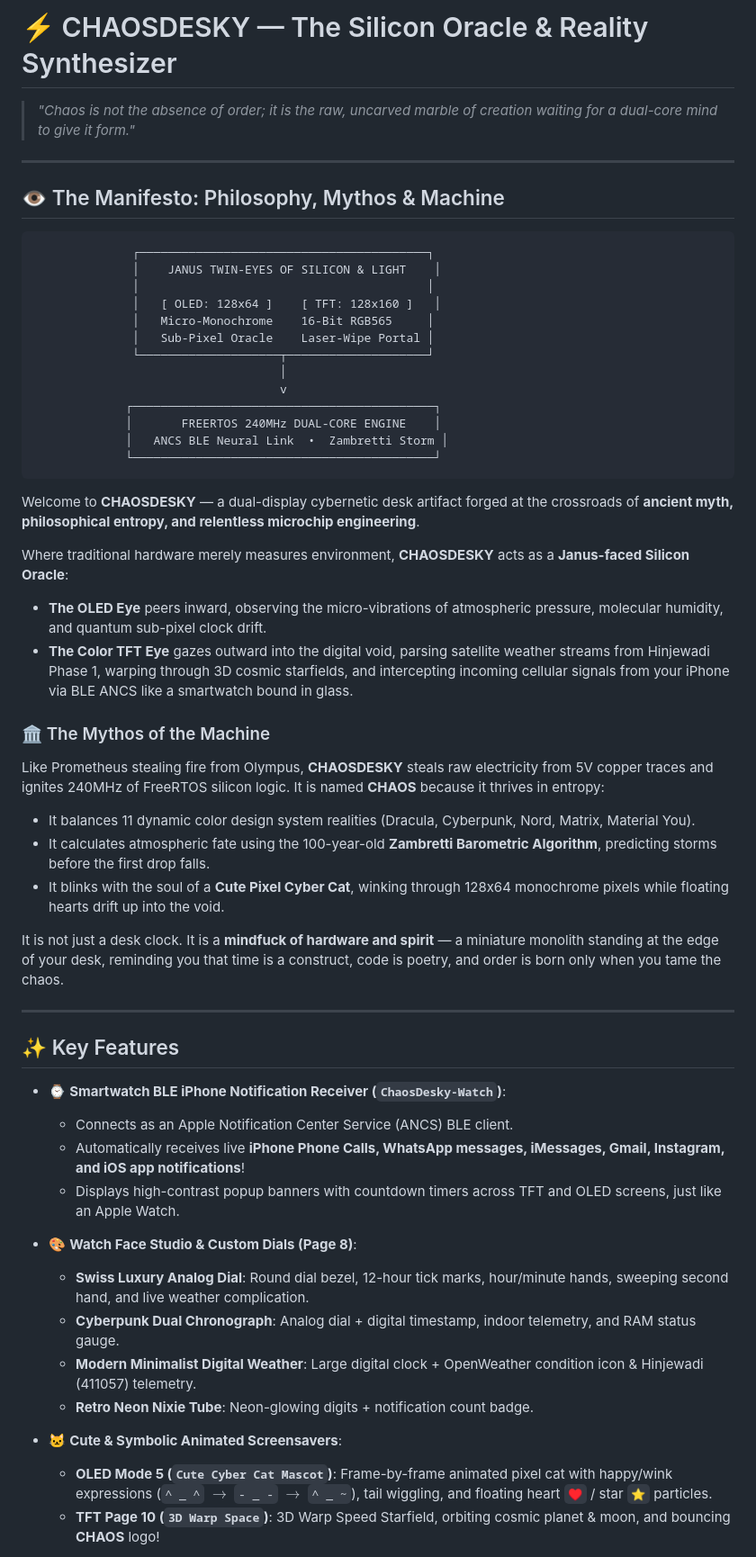
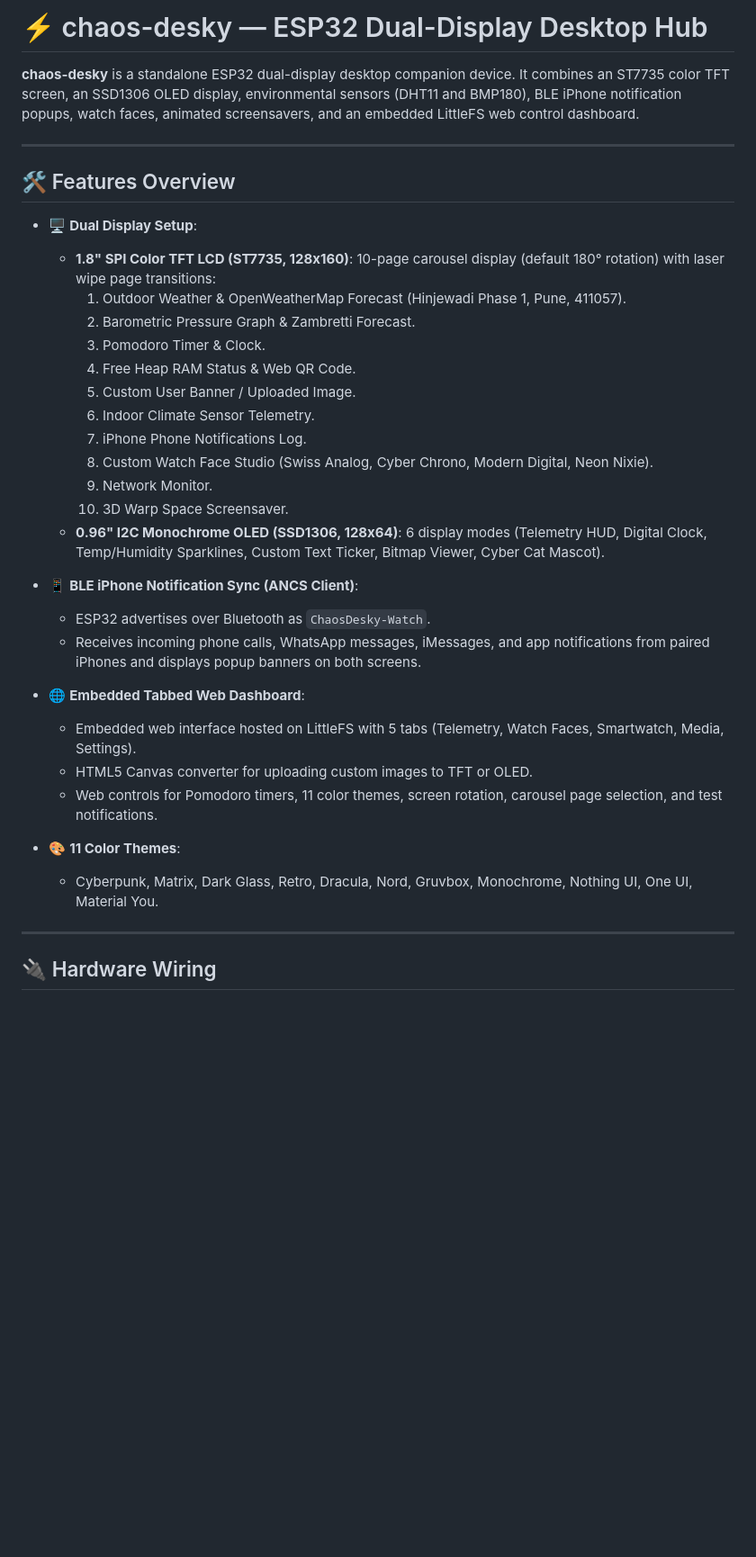
Before and after one commit to as-repo1/chaos-desky, a Markdown page: README.md, the part around one of its changes. Shown at 90% size. Rendered like a GitHub page; blank space fills up the shorter version.

Commit message:
docs(readme): 📝 rewrite README.md to accurately represent technical features as built

````diff
--- a/README.md
+++ b/README.md
@@ -1,57 +1,38 @@
-# ⚡ CHAOSDESKY — The Silicon Oracle & Reality Synthesizer
+# ⚡ chaos-desky — ESP32 Dual-Display Desktop Hub
 
-> *"Chaos is not the absence of order; it is the raw, uncarved marble of creation waiting for a dual-core mind to give it form."*
+**chaos-desky** is a standalone ESP32 dual-display desktop companion device. It combines an ST7735 color TFT screen, an SSD1306 OLED display, environmental sensors (DHT11 and BMP180), BLE iPhone notification popups, watch faces, animated screensavers, and an embedded LittleFS web control dashboard.
 
 ---
 
-## 👁️ The Manifesto: Philosophy, Mythos & Machine
+## 🛠️ Features Overview
 
-```
-              ┌─────────────────────────────────────────┐
-              │    JANUS TWIN-EYES OF SILICON & LIGHT    │
-              │                                         │
-              │   [ OLED: 128x64 ]    [ TFT: 128x160 ]   │
-              │   Micro-Monochrome    16-Bit RGB565     │
-              │   Sub-Pixel Oracle    Laser-Wipe Portal │
-              └────────────────────┬────────────────────┘
-                                   │
-                                   v
-             ┌───────────────────────────────────────────┐
-             │       FREERTOS 240MHz DUAL-CORE ENGINE    │
-             │   ANCS BLE Neural Link  •  Zambretti Storm │
-             └───────────────────────────────────────────┘
-```
+- 🖥️ **Dual Display Setup**:
+  - **1.8" SPI Color TFT LCD (ST7735, 128x160)**: 10-page carousel display (default 180° rotation) with laser wipe page transitions:
+    1. Outdoor Weather & OpenWeatherMap Forecast (Hinjewadi Phase 1, Pune, 411057).
+    2. Barometric Pressure Graph & Zambretti Forecast.
+    3. Pomodoro Timer & Clock.
+    4. Free Heap RAM Status & Web QR Code.
+    5. Custom User Banner / Uploaded Image.
+    6. Indoor Climate Sensor Telemetry.
+    7. iPhone Phone Notifications Log.
+    8. Custom Watch Face Studio (Swiss Analog, Cyber Chrono, Modern Digital, Neon Nixie).
+    9. Network Monitor.
+    10. 3D Warp Space Screensaver.
+  - **0.96" I2C Monochrome OLED (SSD1306, 128x64)**: 6 display modes (Telemetry HUD, Digital Clock, Temp/Humidity Sparklines, Custom Text Ticker, Bitmap Viewer, Cyber Cat Mascot).
 
-Welcome to **CHAOSDESKY** — a dual-display cybernetic desk artifact forged at the crossroads of **ancient myth, philosophical entropy, and relentless microchip engineering**.
+- 📱 **BLE iPhone Notification Sync (ANCS Client)**:
+  - ESP32 advertises over Bluetooth as `ChaosDesky-Watch`.
+  - Receives incoming phone calls, WhatsApp messages, iMessages, and app notifications from paired iPhones and displays popup banners on both screens.
 
-Where traditional hardware merely measures environment, **CHAOSDESKY** acts as a **Janus-faced Silicon Oracle**:
-- **The OLED Eye** peers inward, observing the micro-vibrations of atmospheric pressure, molecular humidity, and quantum sub-pixel clock drift.
-- **The Color TFT Eye** gazes outward into the digital void, parsing satellite weather streams from Hinjewadi Phase 1, warping through 3D cosmic starfields, and intercepting incoming cellular signals from your iPhone via BLE ANCS like a smartwatch bound in glass.
+- 🌐 **Embedded Tabbed Web Dashboard**:
+  - Embedded web interface hosted on LittleFS with 5 tabs (Telemetry, Watch Faces, Smartwatch, Media, Settings).
+  - HTML5 Canvas converter for uploading custom images to TFT or OLED.
+  - Web controls for Pomodoro timers, 11 color themes, screen rotation, carousel page selection, and test notifications.
 
-### 🏛️ The Mythos of the Machine
-Like Prometheus stealing fire from Olympus, **CHAOSDESKY** steals raw electricity from 5V copper traces and ignites 240MHz of FreeRTOS silicon logic. It is named **CHAOS** because it thrives in entropy:
-- It balances 11 dynamic color design system realities (Dracula, Cyberpunk, Nord, Matrix, Material You).
-- It calculates atmospheric fate using the 100-year-old **Zambretti Barometric Algorithm**, predicting storms before the first drop falls.
-- It blinks with the soul of a **Cute Pixel Cyber Cat**, winking through 128x64 monochrome pixels while floating hearts drift up into the void.
-
-It is not just a desk clock. It is a **mindfuck of hardware and spirit** — a miniature monolith standing at the edge of your desk, reminding you that time is a construct, code is poetry, and order is born only when you tame the chaos.
+- 🎨 **11 Color Themes**:
+  - Cyberpunk, Matrix, Dark Glass, Retro, Dracula, Nord, Gruvbox, Monochrome, Nothing UI, One UI, Material You.
 
 ---
 
-## ✨ Key Features
+## 🔌 Hardware Wiring
 
-- ⌚ **Smartwatch BLE iPhone Notification Receiver (`ChaosDesky-Watch`)**:
-  - Connects as an Apple Notification Center Service (ANCS) BLE client.
-  - Automatically receives live **iPhone Phone Calls, WhatsApp messages, iMessages, Gmail, Instagram, and iOS app notifications**!
-  - Displays high-contrast popup banners with countdown timers across TFT and OLED screens, just like an Apple Watch.
-
-- 🎨 **Watch Face Studio & Custom Dials (Page 8)**:
-  - **Swiss Luxury Analog Dial**: Round dial bezel, 12-hour tick marks, hour/minute hands, sweeping second hand, and live weather complication.
-  - **Cyberpunk Dual Chronograph**: Analog dial + digital timestamp, indoor telemetry, and RAM status gauge.
-  - **Modern Minimalist Digital Weather**: Large digital clock + OpenWeather condition icon & Hinjewadi (411057) telemetry.
-  - **Retro Neon Nixie Tube**: Neon-glowing digits + notification count badge.
-
-- 🐱 **Cute & Symbolic Animated Screensavers**:
-  - **OLED Mode 5 (`Cute Cyber Cat Mascot`)**: Frame-by-frame animated pixel cat with happy/wink expressions (`^ _ ^` $\rightarrow$ `- _ -` $\rightarrow$ `^ _ ~`), tail wiggling, and floating heart `♥️` / star `⭐` particles.
-  - **TFT Page 10 (`3D Warp Space`)**: 3D Warp Speed Starfield, orbiting cosmic planet & moon, and bouncing **CHAOS** logo!
-
````
Also changed, not shown: other parts of README.md (+15 -42 lines).
